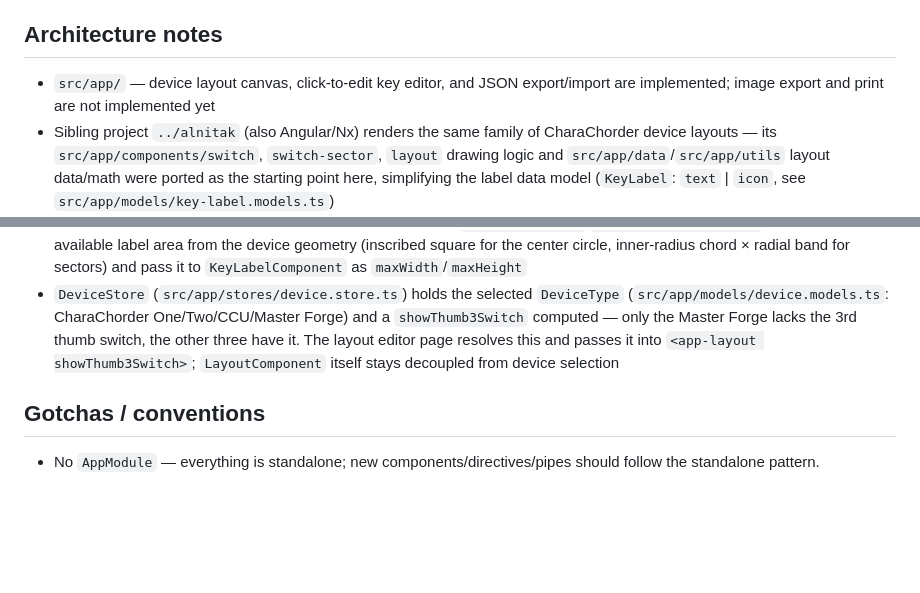
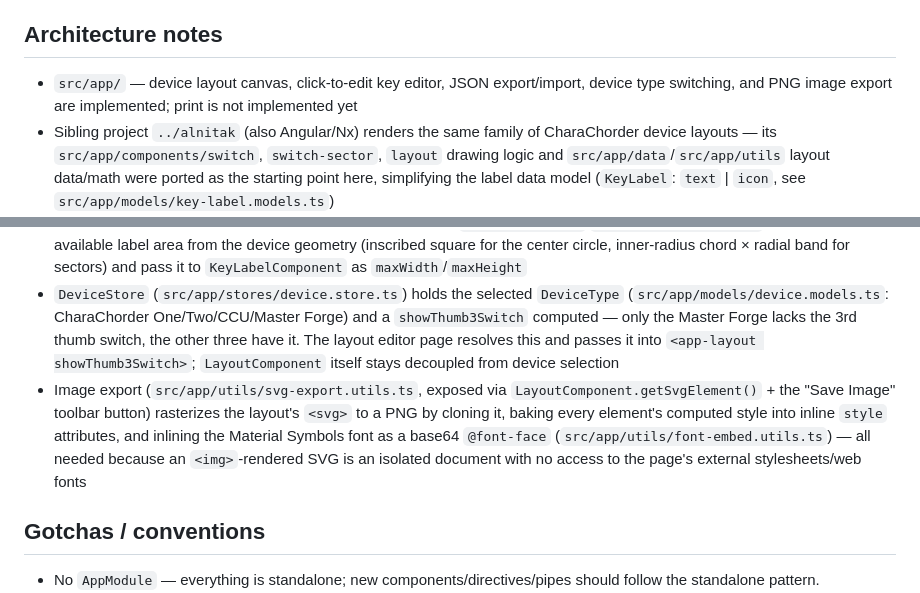
Before and after one commit to andy23512/alhena, a Markdown page: CLAUDE.md, 2 parts joined by grey strips. Drawn GitHub-style; blank space fills up the shorter version.

Commit message:
Update CLAUDE.md for device switching and image export
Co-Authored-By: Claude Sonnet 5 <noreply@anthropic.com>

```diff
--- a/CLAUDE.md
+++ b/CLAUDE.md
@@ -49,11 +49,12 @@ There is no unit test runner configured yet (generated with `--unitTestRunner=no
 
 ## Architecture notes
 
-- `src/app/` — device layout canvas, click-to-edit key editor, and JSON export/import are implemented; image export and print are not implemented yet
+- `src/app/` — device layout canvas, click-to-edit key editor, JSON export/import, device type switching, and PNG image export are implemented; print is not implemented yet
 - Sibling project `../alnitak` (also Angular/Nx) renders the same family of CharaChorder device layouts — its `src/app/components/switch`, `switch-sector`, `layout` drawing logic and `src/app/data`/`src/app/utils` layout data/math were ported as the starting point here, simplifying the label data model (`KeyLabel`: `text` | `icon`, see `src/app/models/key-label.models.ts`)
 - `LayoutStore` (`src/app/stores/layout.store.ts`) holds the position-code → `KeyLabel` map as a single signal; no state management library yet — add `@ngrx/signals` only if/when state sharing across routes actually requires it
 - Key labels auto-fit their available space (`src/app/utils/text-fit.utils.ts`): auto-wrap, then shrink font-size step by step down to a minimum readable size, then truncate with `…` if it still doesn't fit. Uses canvas `measureText` (not hover tooltips), so the result is the same in exported images/print as on screen. `SwitchComponent`/`SwitchSectorComponent` compute the actual available label area from the device geometry (inscribed square for the center circle, inner-radius chord × radial band for sectors) and pass it to `KeyLabelComponent` as `maxWidth`/`maxHeight`
 - `DeviceStore` (`src/app/stores/device.store.ts`) holds the selected `DeviceType` (`src/app/models/device.models.ts`: CharaChorder One/Two/CCU/Master Forge) and a `showThumb3Switch` computed — only the Master Forge lacks the 3rd thumb switch, the other three have it. The layout editor page resolves this and passes it into `<app-layout showThumb3Switch>`; `LayoutComponent` itself stays decoupled from device selection
+- Image export (`src/app/utils/svg-export.utils.ts`, exposed via `LayoutComponent.getSvgElement()` + the "Save Image" toolbar button) rasterizes the layout's `<svg>` to a PNG by cloning it, baking every element's computed style into inline `style` attributes, and inlining the Material Symbols font as a base64 `@font-face` (`src/app/utils/font-embed.utils.ts`) — all needed because an `<img>`-rendered SVG is an isolated document with no access to the page's external stylesheets/web fonts
 
 ## Gotchas / conventions
 
```
